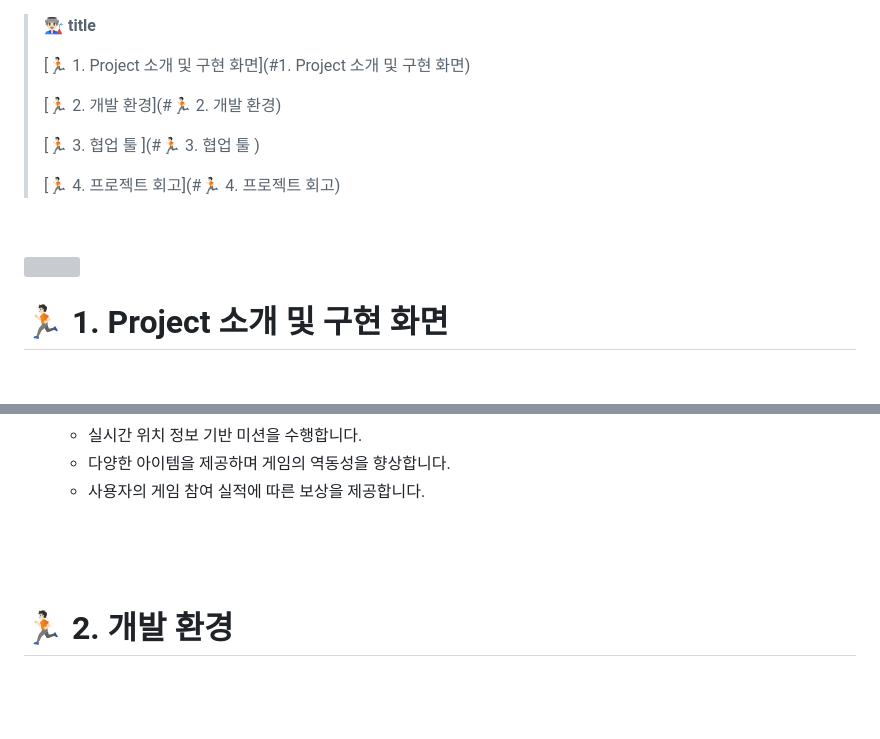
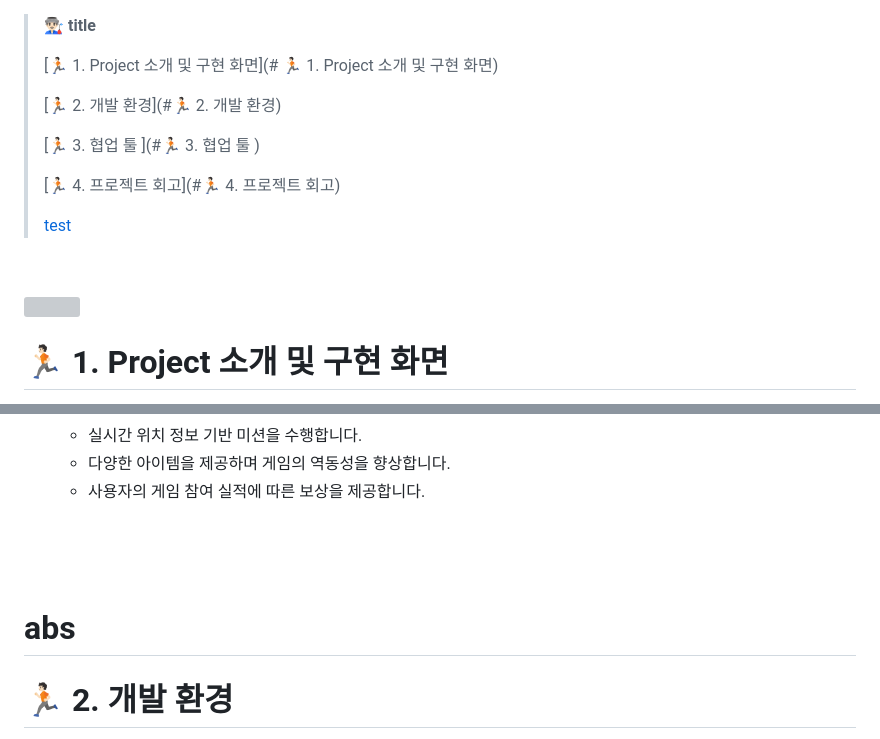
Before and after one commit to KC64ML/Chuno, a Markdown page: README.MD, 2 parts joined by grey strips. Drawn GitHub-style; blank space fills up the shorter version; grey boxes are pictures that could not be loaded.

Commit message:
Update README.MD
Former-commit-id: 0280c2f3da0dc6c20808399c50532439613e5dc4

```diff
--- a/README.MD
+++ b/README.MD
@@ -2,19 +2,22 @@
 
 > **👨🏻‍🏭 title**
 >
-> [🏃🏻 1. Project 소개 및 구현 화면](#1. Project 소개 및 구현 화면)
+> [🏃🏻 1. Project 소개 및 구현 화면](# 🏃🏻 1. Project 소개 및 구현 화면)
 >
 > [🏃🏻 2. 개발 환경](#🏃🏻 2. 개발 환경)
 >
 > [🏃🏻 3. 협업 툴 ](#🏃🏻 3. 협업 툴 )
 >
 > [🏃🏻 4. 프로젝트 회고](#🏃🏻 4. 프로젝트 회고)
+>
+> [test](#abs)
 
 
 &nbsp;
 
 
 <img src="https://user-images.githubusercontent.com/72541544/220042420-522b82b3-53b2-4df2-a28f-f36faef915ee.png" width="128" height="128"/>
+
 
 
 # 🏃🏻 1. Project 소개 및 구현 화면
@@ -83,6 +86,8 @@ B : 쫓는 사람은 추노꾼!
 &nbsp;
 
 
+
+# abs
 
 
 # 🏃🏻 2. 개발 환경
```
